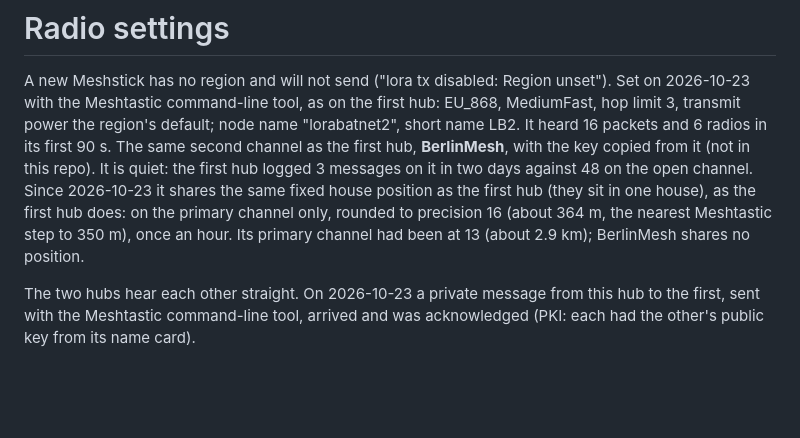
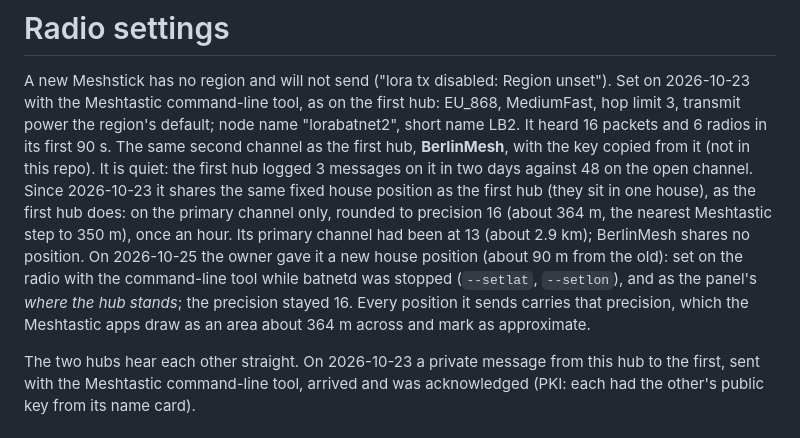
Before and after one commit to johnusher/batnet, a Markdown page: knowledge/hardware/bench-pz7.md, the part around the change. Rendered like a GitHub page; blank space fills up the shorter version.

Commit message:
pz7 has a new house position (on the radio and as the panel's place), still sent at precision 16, which Meshtastic apps show as an approximate area; setting the radio's shared position and its roughness from the panel added to the ideas. knowledge: pz7, ideas, log

```diff
--- a/knowledge/hardware/bench-pz7.md
+++ b/knowledge/hardware/bench-pz7.md
@@ -58,7 +58,11 @@ radios in its first 90 s. The same second channel as the first hub,
 one house), as the first hub does: on the primary channel only, rounded to
 precision 16 (about 364 m, the nearest Meshtastic step to 350 m), once an hour.
 Its primary channel had been at 13 (about 2.9 km); BerlinMesh shares no
-position.
+position. On 2026-10-25 the owner gave it a new house position (about 90 m
+from the old): set on the radio with the command-line tool while batnetd was
+stopped (`--setlat`, `--setlon`), and as the panel's *where the hub stands*;
+the precision stayed 16. Every position it sends carries that precision, which
+the Meshtastic apps draw as an area about 364 m across and mark as approximate.
 
 The two hubs hear each other straight. On 2026-10-23 a private message from
 this hub to the first, sent with the Meshtastic command-line tool, arrived and
```
Also changed, not shown: knowledge/ideas.md (+1 -0 lines), knowledge/log.md (+1 -0 lines).
